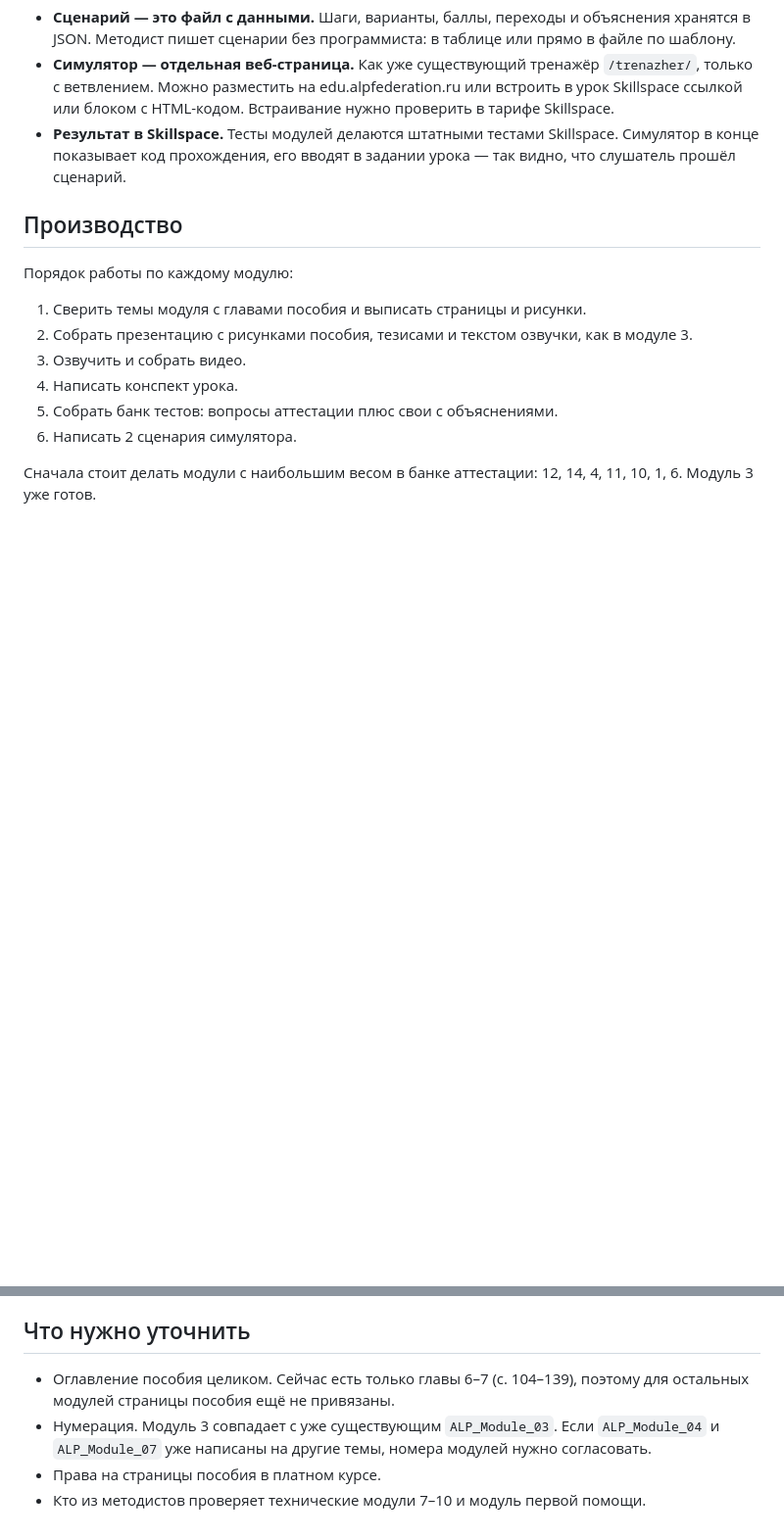
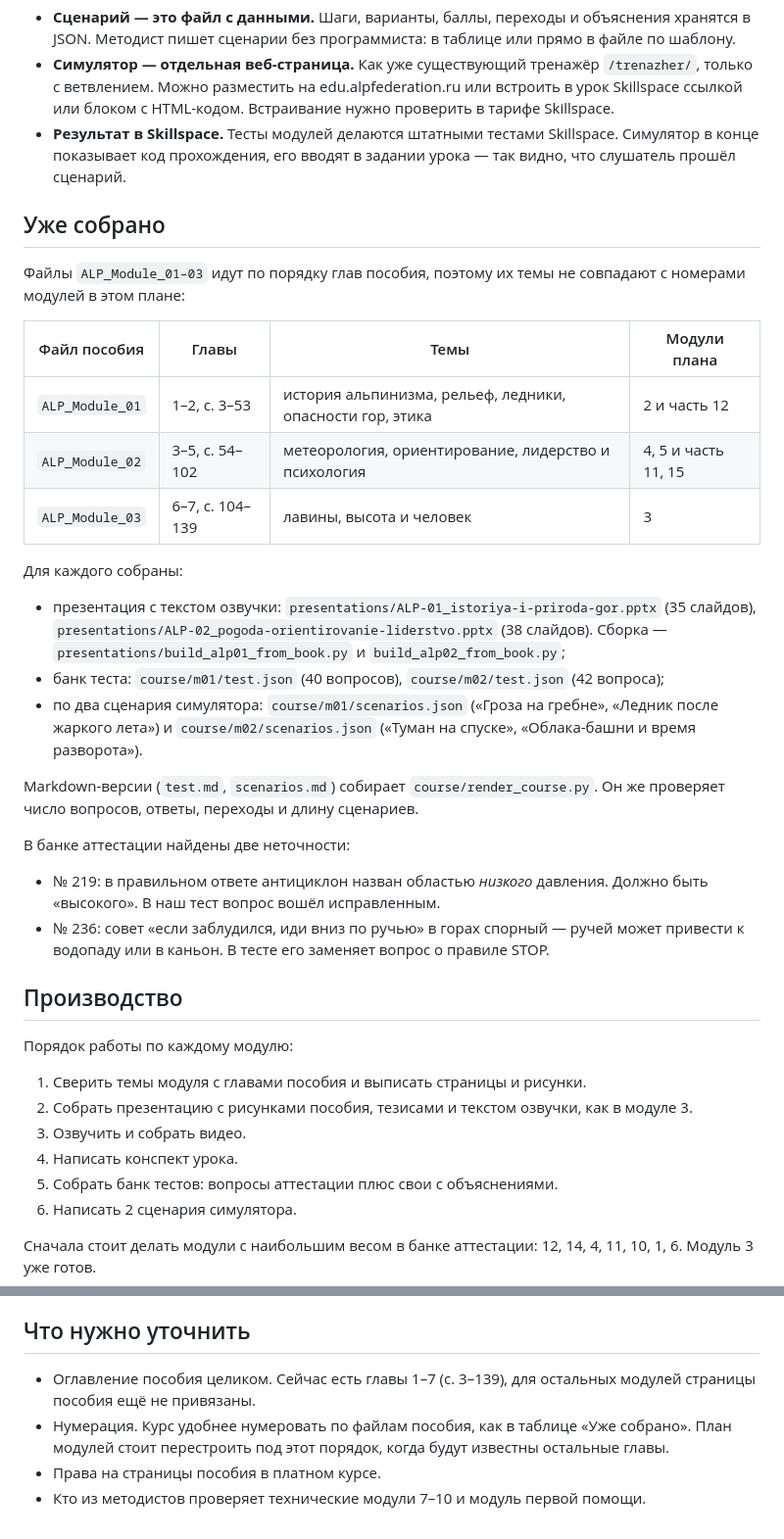
Before and after one commit to kirill54/far-education, a Markdown page: course/plan-kursa-56ch.md, 2 parts joined by grey strips. Shown at 98% size. GitHub-like rendering; blank space fills up the shorter version.

Commit message:
План курса: что собрано по модулям 1–2 и неточности банка аттестации.
Co-authored-by: kirill54 <kirill54@users.noreply.github.com>

```diff
--- a/course/plan-kursa-56ch.md
+++ b/course/plan-kursa-56ch.md
@@ -419,6 +419,29 @@
 - **Симулятор — отдельная веб-страница.** Как уже существующий тренажёр `/trenazher/`, только с ветвлением. Можно разместить на edu.alpfederation.ru или встроить в урок Skillspace ссылкой или блоком с HTML-кодом. Встраивание нужно проверить в тарифе Skillspace.
 - **Результат в Skillspace.** Тесты модулей делаются штатными тестами Skillspace. Симулятор в конце показывает код прохождения, его вводят в задании урока — так видно, что слушатель прошёл сценарий.
 
+## Уже собрано
+
+Файлы `ALP_Module_01–03` идут по порядку глав пособия, поэтому их темы не совпадают с номерами модулей в этом плане:
+
+| Файл пособия | Главы | Темы | Модули плана |
+|---|---|---|---|
+| `ALP_Module_01` | 1–2, с. 3–53 | история альпинизма, рельеф, ледники, опасности гор, этика | 2 и часть 12 |
+| `ALP_Module_02` | 3–5, с. 54–102 | метеорология, ориентирование, лидерство и психология | 4, 5 и часть 11, 15 |
+| `ALP_Module_03` | 6–7, с. 104–139 | лавины, высота и человек | 3 |
+
+Для каждого собраны:
+
+- презентация с текстом озвучки: `presentations/ALP-01_istoriya-i-priroda-gor.pptx` (35 слайдов), `presentations/ALP-02_pogoda-orientirovanie-liderstvo.pptx` (38 слайдов). Сборка — `presentations/build_alp01_from_book.py` и `build_alp02_from_book.py`;
+- банк теста: `course/m01/test.json` (40 вопросов), `course/m02/test.json` (42 вопроса);
+- по два сценария симулятора: `course/m01/scenarios.json` («Гроза на гребне», «Ледник после жаркого лета») и `course/m02/scenarios.json` («Туман на спуске», «Облака-башни и время разворота»).
+
+Markdown-версии (`test.md`, `scenarios.md`) собирает `course/render_course.py`. Он же проверяет число вопросов, ответы, переходы и длину сценариев.
+
+В банке аттестации найдены две неточности:
+
+- № 219: в правильном ответе антициклон назван областью *низкого* давления. Должно быть «высокого». В наш тест вопрос вошёл исправленным.
+- № 236: совет «если заблудился, иди вниз по ручью» в горах спорный — ручей может привести к водопаду или в каньон. В тесте его заменяет вопрос о правиле STOP.
+
 ## Производство
 
 Порядок работы по каждому модулю:
@@ -434,7 +457,7 @@
 
 ## Что нужно уточнить
 
-- Оглавление пособия целиком. Сейчас есть только главы 6–7 (с. 104–139), поэтому для остальных модулей страницы пособия ещё не привязаны.
-- Нумерация. Модуль 3 совпадает с уже существующим `ALP_Module_03`. Если `ALP_Module_04` и `ALP_Module_07` уже написаны на другие темы, номера модулей нужно согласовать.
+- Оглавление пособия целиком. Сейчас есть главы 1–7 (с. 3–139), для остальных модулей страницы пособия ещё не привязаны.
+- Нумерация. Курс удобнее нумеровать по файлам пособия, как в таблице «Уже собрано». План модулей стоит перестроить под этот порядок, когда будут известны остальные главы.
 - Права на страницы пособия в платном курсе.
 - Кто из методистов проверяет технические модули 7–10 и модуль первой помощи.
```
